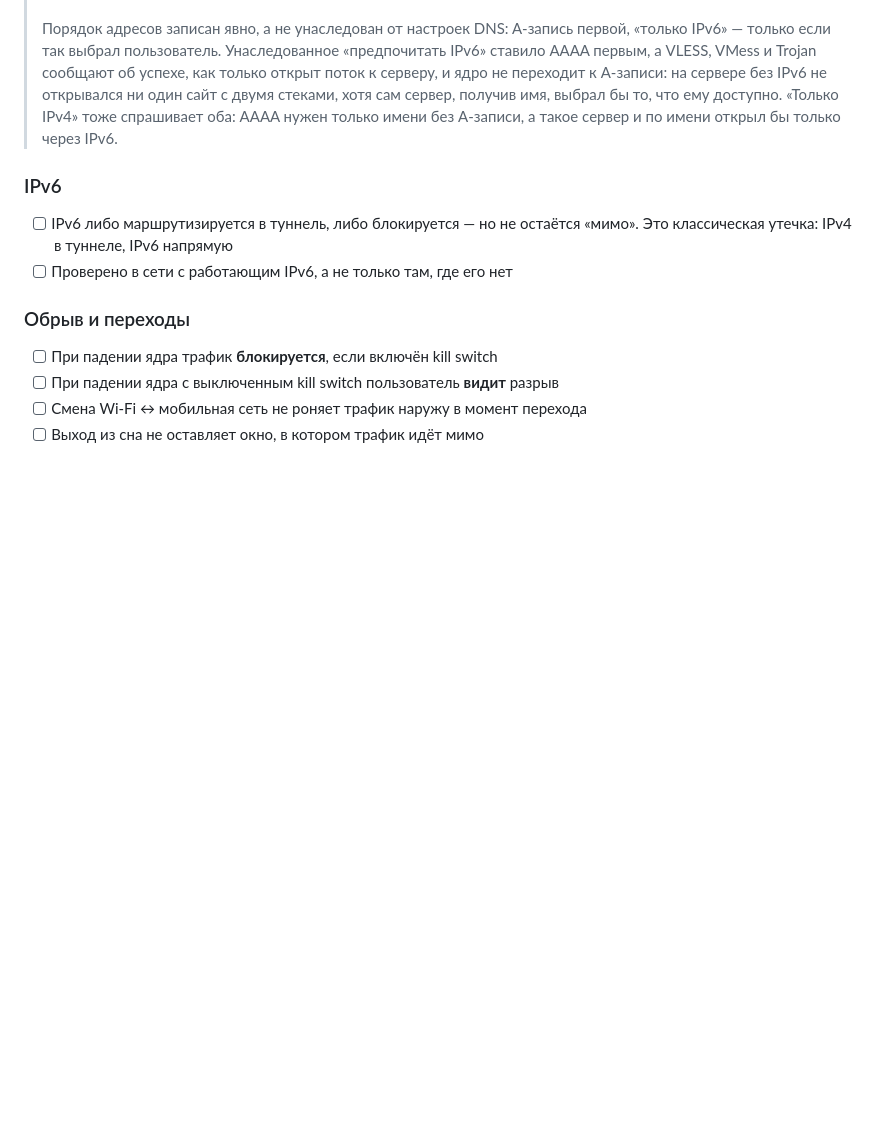
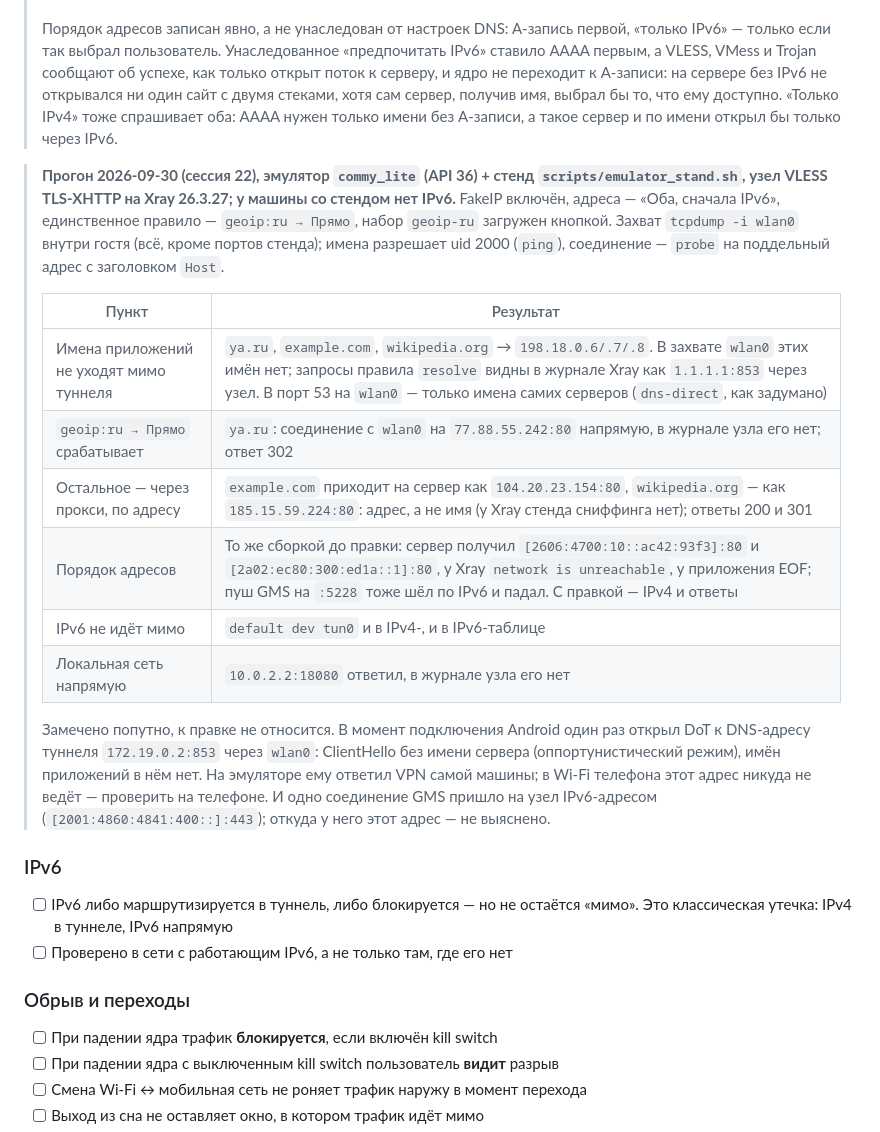
Before and after one commit to Makhkets/commy, a Markdown page: docs/09-security-privacy.md, the part around the change. Rendered like a GitHub page; blank space fills up the shorter version.

Commit message:
docs: the leak checklist with FakeIP on and geoip:ru -> Direct
The run the resolve rule needed before merging (R6), on the emulator
and the stand: FakeIP on, "prefer IPv6", geoip:ru -> Direct as the only
rule, a VLESS TLS-XHTTP node on a machine without IPv6.

No name the apps asked for left on wlan0; the rule's lookups went to
1.1.1.1:853 through the node. ya.ru went out directly to its Russian
address; example.com and wikipedia.org reached the server as IPv4
addresses, not names. The build before the strategy fix sent the same
two as IPv6 addresses, which the server could not reach, and they
failed. IPv6 goes into the tunnel, the LAN goes around it.

Two things seen on the way and noted for the phone: Android's DoT check
to the tunnel's DNS address went out wlan0 once at connect, with no
server name in it, and one GMS connection reached the node by an IPv6
address whose origin was not traced.

Co-Authored-By: Claude Opus 5.5 (1M context) <noreply@anthropic.com>

```diff
--- a/docs/09-security-privacy.md
+++ b/docs/09-security-privacy.md
@@ -373,6 +373,31 @@ Windows, **не узнает о критическом исправлении б
 > спрашивает оба: AAAA нужен только имени без A-записи, а такое сервер и по
 > имени открыл бы только через IPv6.
 
+> **Прогон 2026-09-30 (сессия 22), эмулятор `commy_lite` (API 36) + стенд
+> `scripts/emulator_stand.sh`, узел VLESS TLS‑XHTTP на Xray 26.3.27; у машины
+> со стендом нет IPv6.** FakeIP включён, адреса — «Оба, сначала IPv6»,
+> единственное правило — `geoip:ru → Прямо`, набор `geoip-ru` загружен кнопкой.
+> Захват `tcpdump -i wlan0` внутри гостя (всё, кроме портов стенда); имена
+> разрешает uid 2000 (`ping`), соединение — `probe` на поддельный адрес с
+> заголовком `Host`.
+>
+> | Пункт | Результат |
+> |---|---|
+> | Имена приложений не уходят мимо туннеля | `ya.ru`, `example.com`, `wikipedia.org` → `198.18.0.6/.7/.8`. В захвате `wlan0` этих имён нет; запросы правила `resolve` видны в журнале Xray как `1.1.1.1:853` через узел. В порт 53 на `wlan0` — только имена самих серверов (`dns-direct`, как задумано) |
+> | `geoip:ru → Прямо` срабатывает | `ya.ru`: соединение с `wlan0` на `77.88.55.242:80` напрямую, в журнале узла его нет; ответ 302 |
+> | Остальное — через прокси, по адресу | `example.com` приходит на сервер как `104.20.23.154:80`, `wikipedia.org` — как `185.15.59.224:80`: адрес, а не имя (у Xray стенда сниффинга нет); ответы 200 и 301 |
+> | Порядок адресов | То же сборкой до правки: сервер получил `[2606:4700:10::ac42:93f3]:80` и `[2a02:ec80:300:ed1a::1]:80`, у Xray `network is unreachable`, у приложения EOF; пуш GMS на `:5228` тоже шёл по IPv6 и падал. С правкой — IPv4 и ответы |
+> | IPv6 не идёт мимо | `default dev tun0` и в IPv4-, и в IPv6-таблице |
+> | Локальная сеть напрямую | `10.0.2.2:18080` ответил, в журнале узла его нет |
+>
+> Замечено попутно, к правке не относится. В момент подключения Android один
+> раз открыл DoT к DNS-адресу туннеля `172.19.0.2:853` через `wlan0`:
+> ClientHello без имени сервера (оппортунистический режим), имён приложений в
+> нём нет. На эмуляторе ему ответил VPN самой машины; в Wi‑Fi телефона этот
+> адрес никуда не ведёт — проверить на телефоне. И одно соединение GMS пришло
+> на узел IPv6-адресом (`[2001:4860:4841:400::]:443`); откуда у него этот
+> адрес — не выяснено.
+
 ### IPv6
 
 - [ ] IPv6 либо маршрутизируется в туннель, либо блокируется — но не остаётся
```
